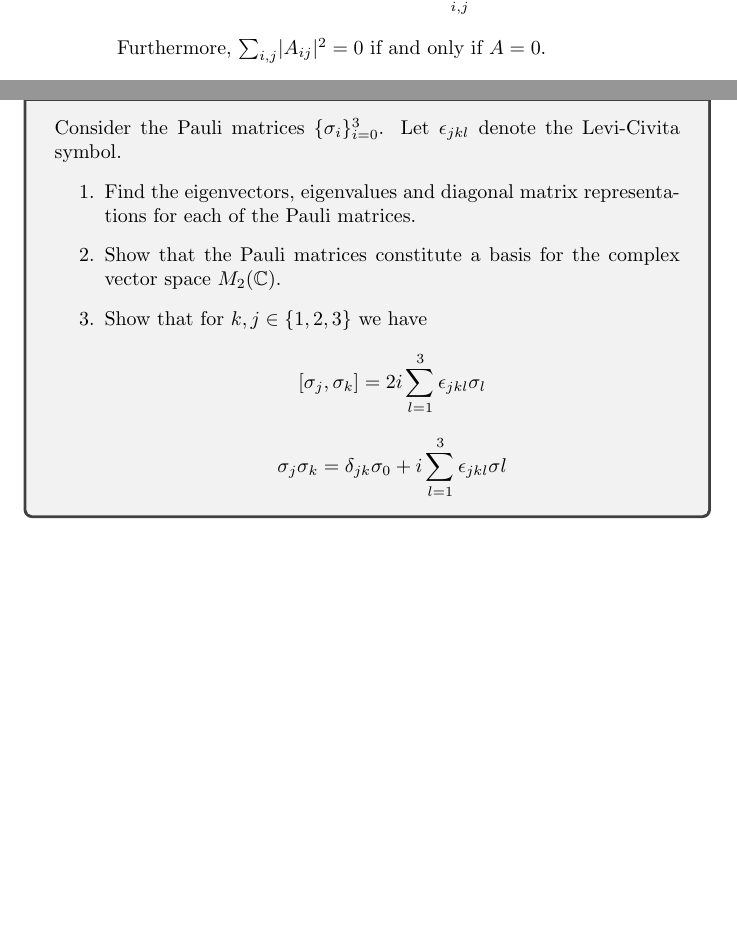
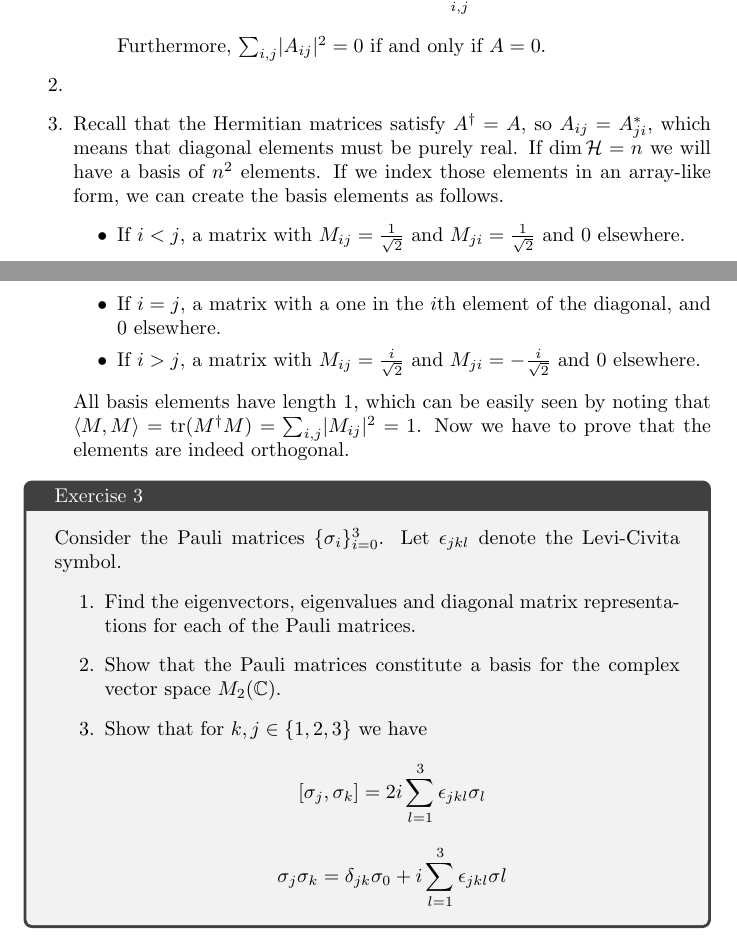
Before and after one commit to daniel-gallo/Quantum, a LaTeX problem sheet (Assignment 1/assignment1.tex): two parts of pages 3 and 4 of 4, joined at a grey line, cut so that both start at the same text, the shorter picture padded with empty space. Compiled offline with pdfLaTeX.

Commit message:
Add 2.3 solution

```diff
--- a/Assignment 1/assignment1.tex
+++ b/Assignment 1/assignment1.tex
@@ -11,6 +11,7 @@
 \def\C{\mathbb{C}}
 \DeclareMathOperator{\End}{End}
 \DeclareMathOperator{\tr}{tr}
+\DeclareMathOperator{\diag}{diag}
 \DeclarePairedDelimiterX{\norm}[1]{\lVert}{\rVert}{#1}
 \DeclarePairedDelimiterX{\abs}[1]{\lvert}{\rvert}{#1}
 
@@ -215,6 +216,15 @@
             \end{equation*}
             Furthermore, $\sum_{i,j} \abs{A_{ij}}^2 = 0$ if and only if $A = 0$.
         \end{enumerate}
+
+        \item
+        \item Recall that the Hermitian matrices satisfy $A^\dagger = A$, so $A_{ij} = A_{ji}^*$, which means that diagonal elements must be purely real. If $\dim{\H} = n$ we will have a basis of $n^2$ elements. If we index those elements in an array-like form, we can create the basis elements as follows.
+        \begin{itemize}
+            \item If $i < j$, a matrix with $M_{ij} = \frac{1}{\sqrt{2}}$ and $M_{ji} = \frac{1}{\sqrt{2}}$ and $0$ elsewhere.
+            \item If $i = j$, a matrix with a one in the $i$th element of the diagonal, and $0$ elsewhere.
+            \item If $i > j$, a matrix with $M_{ij} = \frac{i}{\sqrt{2}}$ and $M_{ji} = -\frac{i}{\sqrt{2}}$ and $0$ elsewhere.
+        \end{itemize}
+        All basis elements have length 1, which can be easily seen by noting that $\langle M, M\rangle = \tr(M^\dagger M) = \sum_{i,j} \abs{M_{ij}}^2 = 1$. Now we have to prove that the elements are indeed orthogonal.
     \end{enumerate}
 
     \begin{tcolorbox}[title=Exercise 3]
```
